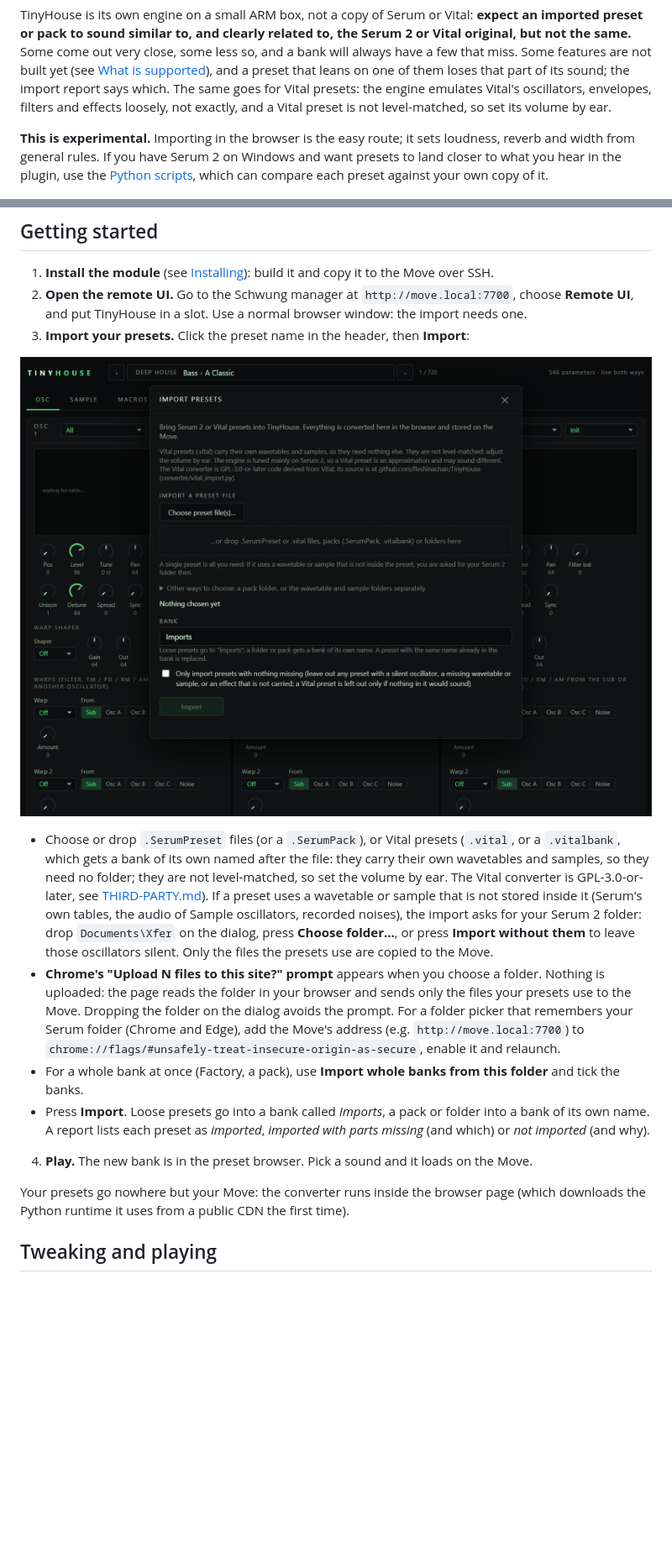
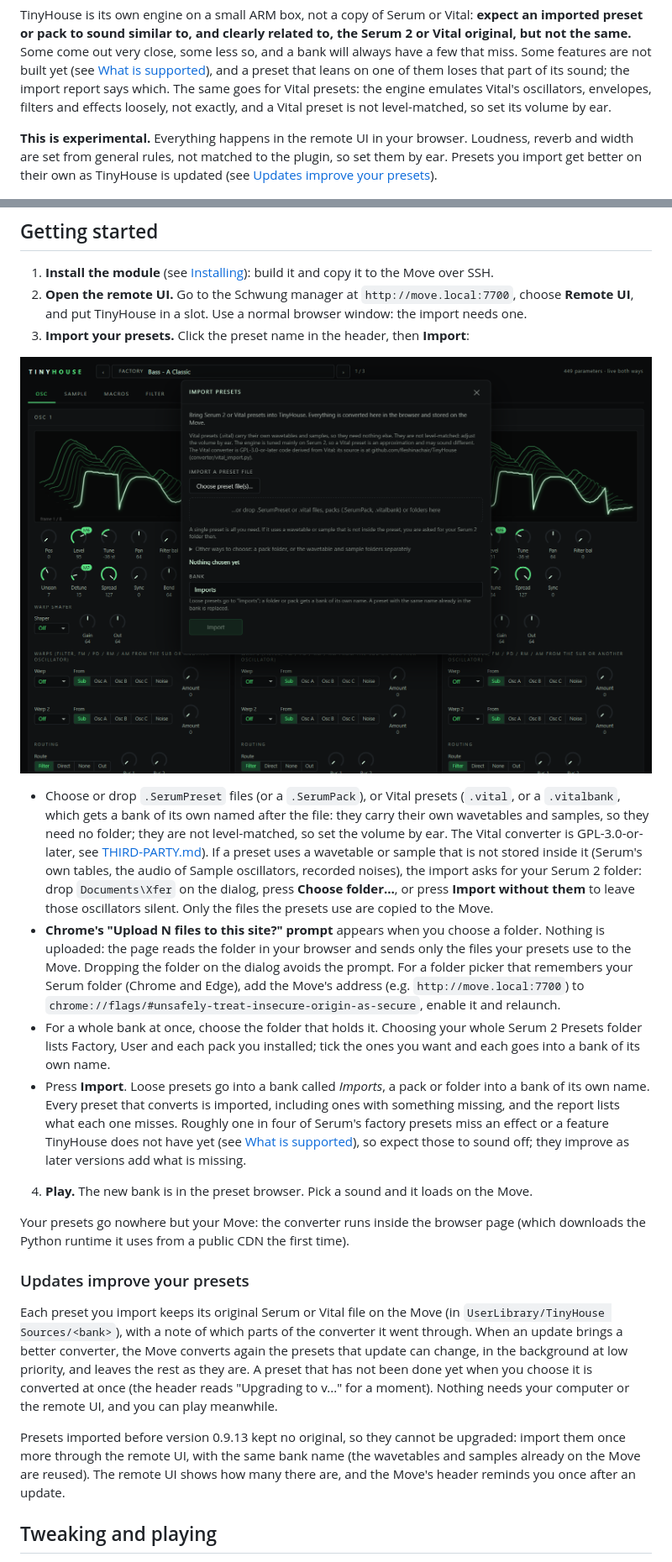
Before and after one commit to fleshinachair/TinyHouse, a Markdown page: README.md, 2 parts joined by grey strips. Shown at 84% size. Drawn GitHub-style; pictures changed too: docs/img/remote-import.png; blank space fills up the shorter version.

```diff
--- a/README.md
+++ b/README.md
@@ -10,9 +10,8 @@ TinyHouse is its own engine on a small ARM box, not a copy of Serum or Vital: **
 or Vital original, but not the same.** Some come out very close, some less so, and a bank will always have a few that miss. Some features are not built yet (see
 [What is supported](#what-is-supported)), and a preset that leans on one of them loses that part of its sound; the import report says which. The same goes for Vital presets: the engine emulates Vital's oscillators, envelopes, filters and effects loosely, not exactly, and a Vital preset is not level-matched, so set its volume by ear.
 
-**This is experimental.** Importing in the browser is the easy route; it sets loudness, reverb and width from general rules. If you have Serum 2 on Windows and
-want presets to land closer to what you hear in the plugin, use the [Python scripts](#more-accurate-conversion-with-the-python-scripts), which can compare
-each preset against your own copy of it.
+**This is experimental.** Everything happens in the remote UI in your browser. Loudness, reverb and width are set from general rules, not matched to the plugin,
+so set them by ear. Presets you import get better on their own as TinyHouse is updated (see [Updates improve your presets](#updates-improve-your-presets)).
 
 ![The TinyHouse remote UI: tabs along the top, three wavetable oscillators on the Osc tab](docs/img/remote-ui.png)
 
@@ -48,13 +46,25 @@ The browser import runs the converter inside the page, so it needs no Python on
 - **Chrome's "Upload N files to this site?" prompt** appears when you choose a folder. Nothing is uploaded: the page reads the folder in your browser and sends only
   the files your presets use to the Move. Dropping the folder on the dialog avoids the prompt. For a folder picker that remembers your Serum folder (Chrome and
   Edge), add the Move's address (e.g. `http://move.local:7700`) to `chrome://flags/#unsafely-treat-insecure-origin-as-secure`, enable it and relaunch.
-- For a whole bank at once (Factory, a pack), use **Import whole banks from this folder** and tick the banks.
-- Press **Import**. Loose presets go into a bank called *Imports*, a pack or folder into a bank of its own name. A report lists each preset as *imported*,
-  *imported with parts missing* (and which) or *not imported* (and why).
+- For a whole bank at once, choose the folder that holds it. Choosing your whole Serum 2 Presets folder lists Factory, User and each pack you installed; tick the
+  ones you want and each goes into a bank of its own name.
+- Press **Import**. Loose presets go into a bank called *Imports*, a pack or folder into a bank of its own name. Every preset that converts is imported, including
+  ones with something missing, and the report lists what each one misses. Roughly one in four of Serum's factory presets miss an effect or a feature TinyHouse does
+  not have yet (see [What is supported](#what-is-supported)), so expect those to sound off; they improve as later versions add what is missing.
 
 4. **Play.** The new bank is in the preset browser. Pick a sound and it loads on the Move.
 
 Your presets go nowhere but your Move: the converter runs inside the browser page (which downloads the Python runtime it uses from a public CDN the first time).
+
+### Updates improve your presets
+
+Each preset you import keeps its original Serum or Vital file on the Move (in `UserLibrary/TinyHouse Sources/<bank>`), with a note of which parts of the converter
+it went through. When an update brings a better converter, the Move converts again the presets that update can change, in the background at low priority, and leaves
+the rest as they are. A preset that has not been done yet when you choose it is converted at once (the header reads "Upgrading to v..." for a moment). Nothing needs
+your computer or the remote UI, and you can play meanwhile.
+
+Presets imported before version 0.9.13 kept no original, so they cannot be upgraded: import them once more through the remote UI, with the same bank name (the
+wavetables and samples already on the Move are reused). The remote UI shows how many there are, and the Move's header reminds you once after an update.
 
 ## Tweaking and playing
 
```
Also changed, not shown: other parts of README.md (+9 -36 lines), 1 other file.
